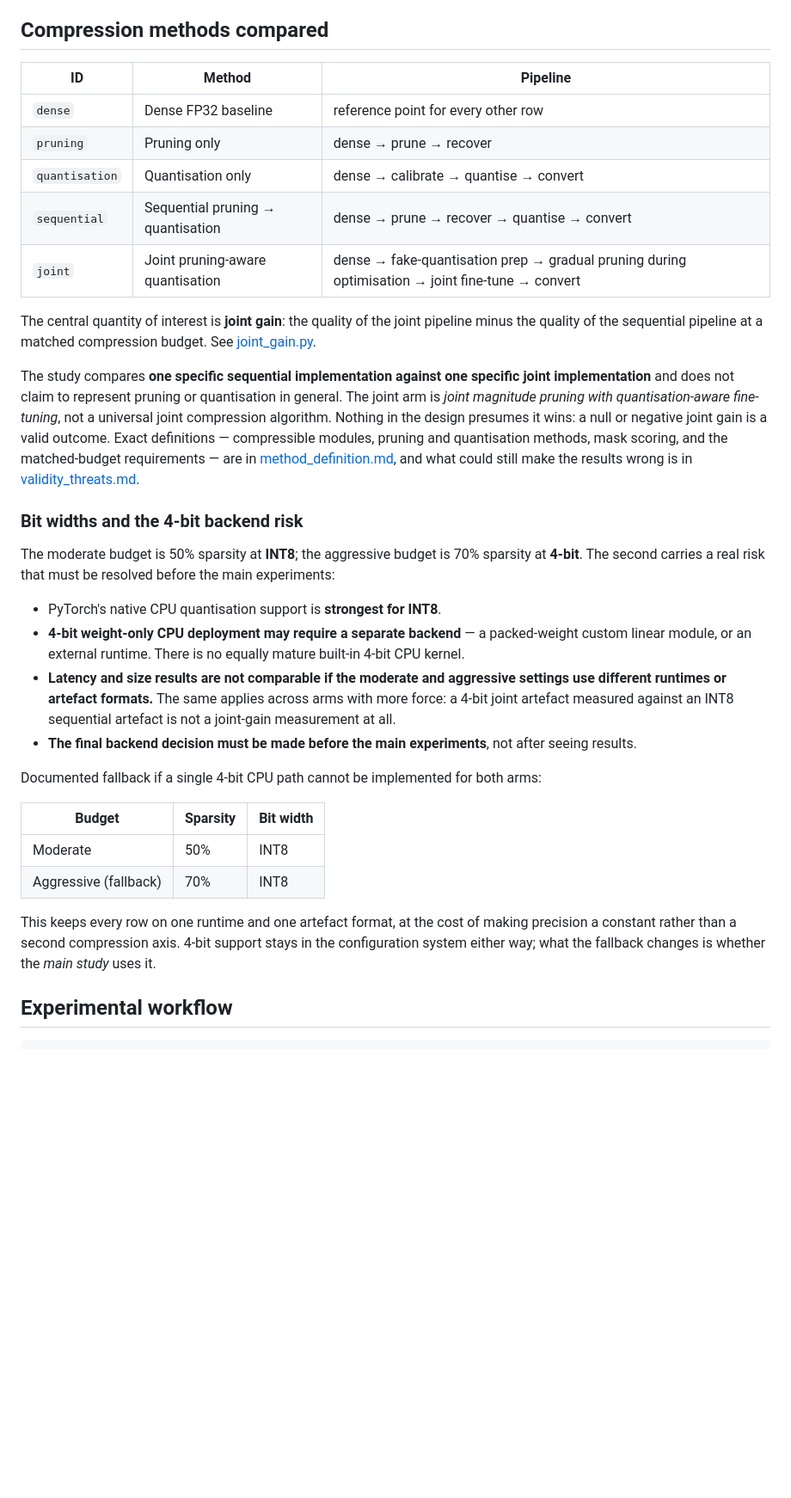
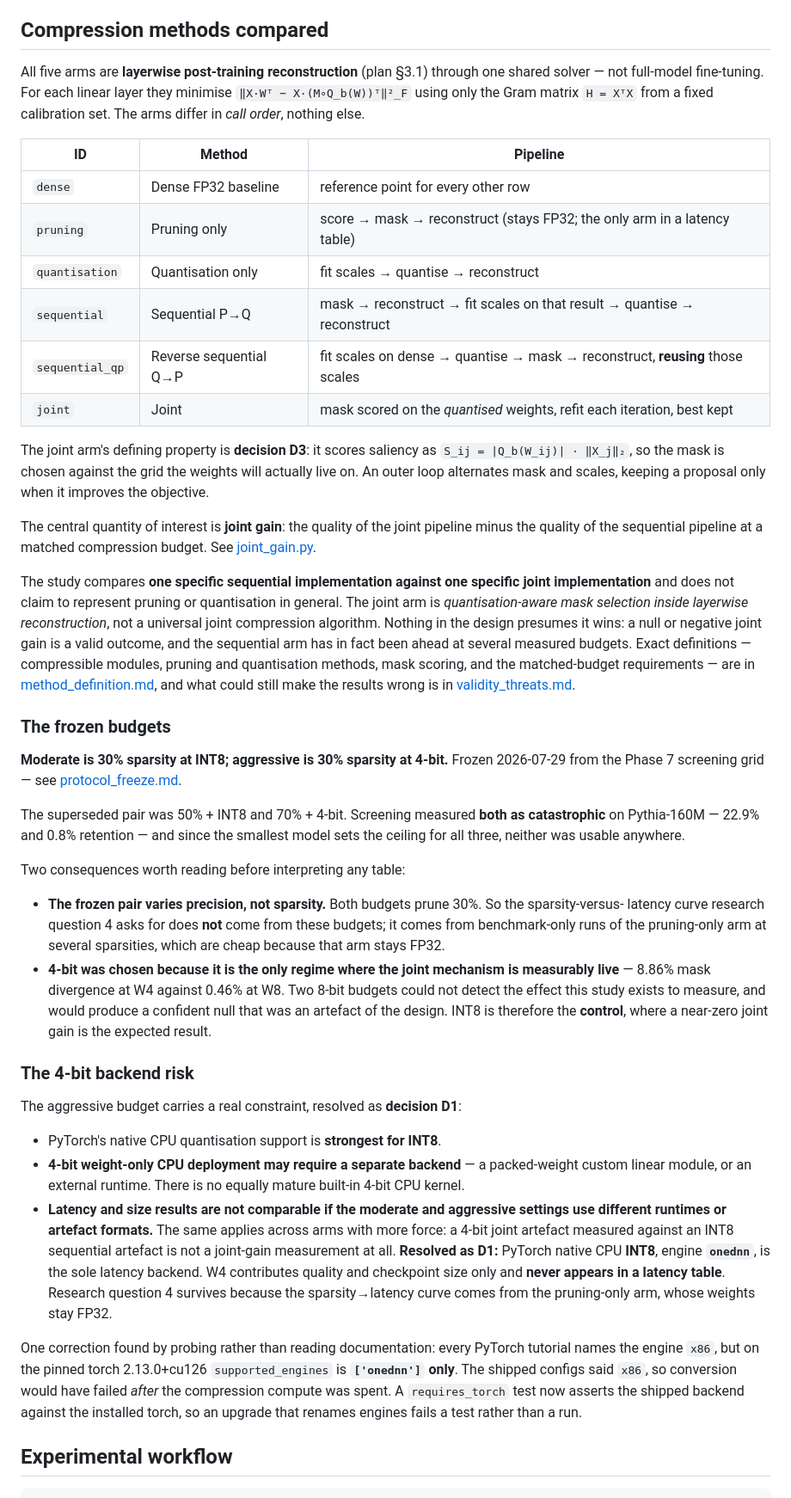
Before and after one commit to shehryarf67/Scale-Aware-Joint-Compression, a Markdown page: README.md, the part around one of its changes. Shown at 86% size. Drawn GitHub-style; blank space fills up the shorter version.

Commit message:
Clear the README's superseded QAT description and stale budgets
The README still described the design the project abandoned: joint as
'gradual pruning during optimisation -> joint fine-tune', budgets of 50%
+ INT8 and 70% + 4-bit, and a GPU/CPU table listing 'fine-tuning, pruning
recovery' as the GPU work.

This is the same two-generations-of-plan problem that made D3 be settled
wrongly (B-01): a document labelled authoritative describing a method
nobody was building. The README is also the first thing a collaborator
reads, so it was the worst remaining place for it.

Corrected:

  - all five arms described as layerwise post-training reconstruction
    through one shared solver, with the actual per-arm call order,
    including sequential_qp which was missing entirely
  - the joint arm's defining property stated as D3, the quantised-weight
    saliency rule, rather than as fine-tuning
  - the frozen budgets (30% + W8, 30% + W4) with the superseded pair and
    WHY it was replaced: both measured catastrophic on 160M, and the
    smallest model sets the ceiling for all three
  - the two consequences a reader needs before reading any table: the
    frozen pair varies precision not sparsity, so RQ4 comes from the
    pruning-only arm; and W4 was chosen because it is the only regime
    where the joint mechanism is live (8.86% vs 0.46% mask divergence),
    making W8 the control where a null is expected
  - D1's resolution, including that the engine is onednn and not the
    x86 every tutorial names -- a probe finding that would otherwise
    have failed conversion after the compression compute was spent
  - the GPU/CPU table now lists activation capture and reconstruction
    solves rather than fine-tuning
  - the source tree lists anchors/ and marks training/ as the superseded
    scaffold: importable, unregistered

Also softened one claim that had drifted the other way: the README said a
null or negative joint gain is a valid outcome, which is true, but did not
mention that sequential has actually been ahead at several measured
budgets. It says so now.

910 tests passing, including the doc-guard tests.

Co-Authored-By: Claude Opus 5 (1M context) <noreply@anthropic.com>

```diff
--- a/README.md
+++ b/README.md
@@ -63,13 +62,22 @@ must use a pinned commit SHA** — see [reproducibility.md](docs/reproducibility
 
 ## Compression methods compared
 
-| ID             | Method                            | Pipeline                                                                                         |
-| -------------- | --------------------------------- | ------------------------------------------------------------------------------------------------ |
-| `dense`        | Dense FP32 baseline               | reference point for every other row                                                              |
-| `pruning`      | Pruning only                      | dense → prune → recover                                                                          |
-| `quantisation` | Quantisation only                 | dense → calibrate → quantise → convert                                                           |
-| `sequential`   | Sequential pruning → quantisation | dense → prune → recover → quantise → convert                                                     |
-| `joint`        | Joint pruning-aware quantisation  | dense → fake-quantisation prep → gradual pruning during optimisation → joint fine-tune → convert |
+All five arms are **layerwise post-training reconstruction** (plan §3.1) through one shared solver —
+not full-model fine-tuning. For each linear layer they minimise `‖X·Wᵀ − X·(M∘Q_b(W))ᵀ‖²_F` using only
+the Gram matrix `H = XᵀX` from a fixed calibration set. The arms differ in *call order*, nothing else.
+
+| ID              | Method                            | Pipeline                                                                    |
+| --------------- | --------------------------------- | --------------------------------------------------------------------------- |
+| `dense`         | Dense FP32 baseline               | reference point for every other row                                         |
+| `pruning`       | Pruning only                      | score → mask → reconstruct (stays FP32; the only arm in a latency table)     |
+| `quantisation`  | Quantisation only                 | fit scales → quantise → reconstruct                                         |
+| `sequential`    | Sequential P→Q                    | mask → reconstruct → fit scales on that result → quantise → reconstruct     |
+| `sequential_qp` | Reverse sequential Q→P            | fit scales on dense → quantise → mask → reconstruct, **reusing** those scales |
+| `joint`         | Joint                             | mask scored on the *quantised* weights, refit each iteration, best kept      |
+
+The joint arm's defining property is **decision D3**: it scores saliency as
+`S_ij = |Q_b(W_ij)| · ‖X_j‖₂`, so the mask is chosen against the grid the weights will actually live
+on. An outer loop alternates mask and scales, keeping a proposal only when it improves the objective.
 
 The central quantity of interest is **joint gain**: the quality of the joint pipeline minus the
 quality of the sequential pipeline at a matched compression budget. See
@@ -77,16 +85,36 @@ quality of the sequential pipeline at a matched compression budget. See
 
 The study compares **one specific sequential implementation against one specific joint
 implementation** and does not claim to represent pruning or quantisation in general. The joint arm is
-*joint magnitude pruning with quantisation-aware fine-tuning*, not a universal joint compression
-algorithm. Nothing in the design presumes it wins: a null or negative joint gain is a valid outcome.
+*quantisation-aware mask selection inside layerwise reconstruction*, not a universal joint compression
+algorithm. Nothing in the design presumes it wins: a null or negative joint gain is a valid outcome,
+and the sequential arm has in fact been ahead at several measured budgets.
 Exact definitions — compressible modules, pruning and quantisation methods, mask scoring, and the
 matched-budget requirements — are in [method_definition.md](docs/method_definition.md), and what could
 still make the results wrong is in [validity_threats.md](docs/validity_threats.md).
 
-### Bit widths and the 4-bit backend risk
+### The frozen budgets
 
-The moderate budget is 50% sparsity at **INT8**; the aggressive budget is 70% sparsity at **4-bit**.
-The second carries a real risk that must be resolved before the main experiments:
+**Moderate is 30% sparsity at INT8; aggressive is 30% sparsity at 4-bit.** Frozen 2026-07-29 from the
+Phase 7 screening grid — see [protocol_freeze.md](docs/protocol_freeze.md#the-frozen-compression-budgets).
+
+The superseded pair was 50% + INT8 and 70% + 4-bit. Screening measured **both as catastrophic** on
+Pythia-160M — 22.9% and 0.8% retention — and since the smallest model sets the ceiling for all three,
+neither was usable anywhere.
+
+Two consequences worth reading before interpreting any table:
+
+- **The frozen pair varies precision, not sparsity.** Both budgets prune 30%. So the sparsity-versus-
+  latency curve research question 4 asks for does **not** come from these budgets; it comes from
+  benchmark-only runs of the pruning-only arm at several sparsities, which are cheap because that arm
+  stays FP32.
+- **4-bit was chosen because it is the only regime where the joint mechanism is measurably live** —
+  8.86% mask divergence at W4 against 0.46% at W8. Two 8-bit budgets could not detect the effect this
+  study exists to measure, and would produce a confident null that was an artefact of the design.
+  INT8 is therefore the **control**, where a near-zero joint gain is the expected result.
+
+### The 4-bit backend risk
+
+The aggressive budget carries a real constraint, resolved as **decision D1**:
 
 - PyTorch's native CPU quantisation support is **strongest for INT8**.
 - **4-bit weight-only CPU deployment may require a separate backend** — a packed-weight custom linear
@@ -94,18 +122,16 @@ The second carries a real risk that must be resolved before the main experiments
 - **Latency and size results are not comparable if the moderate and aggressive settings use different
   runtimes or artefact formats.** The same applies across arms with more force: a 4-bit joint artefact
   measured against an INT8 sequential artefact is not a joint-gain measurement at all.
-- **The final backend decision must be made before the main experiments**, not after seeing results.
+**Resolved as D1:** PyTorch native CPU **INT8**, engine **`onednn`**, is the sole latency backend. W4
+contributes quality and checkpoint size only and **never appears in a latency table**. Research
+question 4 survives because the sparsity→latency curve comes from the pruning-only arm, whose weights
+stay FP32.
 
-Documented fallback if a single 4-bit CPU path cannot be implemented for both arms:
-
-| Budget                  | Sparsity | Bit width |
-| ----------------------- | -------- | --------- |
-| Moderate                | 50%      | INT8      |
-| Aggressive (fallback)   | 70%      | INT8      |
-
-This keeps every row on one runtime and one artefact format, at the cost of making precision a
-constant rather than a second compression axis. 4-bit support stays in the configuration system
-either way; what the fallback changes is whether the *main study* uses it.
+One correction found by probing rather than reading documentation: every PyTorch tutorial names the
+engine `x86`, but on the pinned torch 2.13.0+cu126 `supported_engines` is **`['onednn']` only**. The
+shipped configs said `x86`, so conversion would have failed *after* the compression compute was spent.
+A `requires_torch` test now asserts the shipped backend against the installed torch, so an upgrade that
+renames engines fails a test rather than a run.
 
 ## Experimental workflow
 
```
Also changed, not shown: other parts of README.md (+13 -13 lines).
